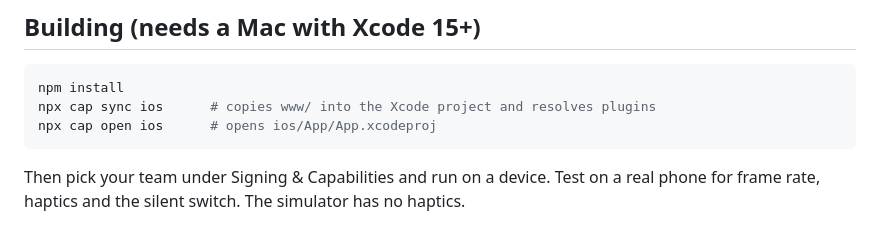
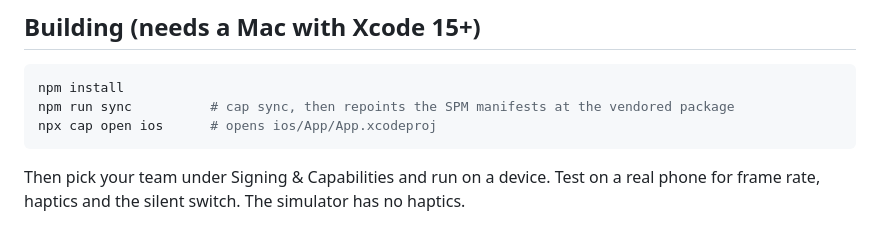
Before and after one commit to Comm4nd0/sky-islands, a Markdown page: README.md, the part around the change. Drawn GitHub-style.

Commit message:
Docs: npm run sync is the sync command now
Co-Authored-By: Claude Fable 5.1 <noreply@anthropic.com>

````diff
--- a/README.md
+++ b/README.md
@@ -18,7 +18,7 @@ A landscape arcade game (Canvas 2D, single HTML file) wrapped as a native iPhone
 
 ```sh
 npm install
-npx cap sync ios      # copies www/ into the Xcode project and resolves plugins
+npm run sync          # cap sync, then repoints the SPM manifests at the vendored package
 npx cap open ios      # opens ios/App/App.xcodeproj
 ```
 
````
Also changed, not shown: CLAUDE.md (+3 -2 lines).
